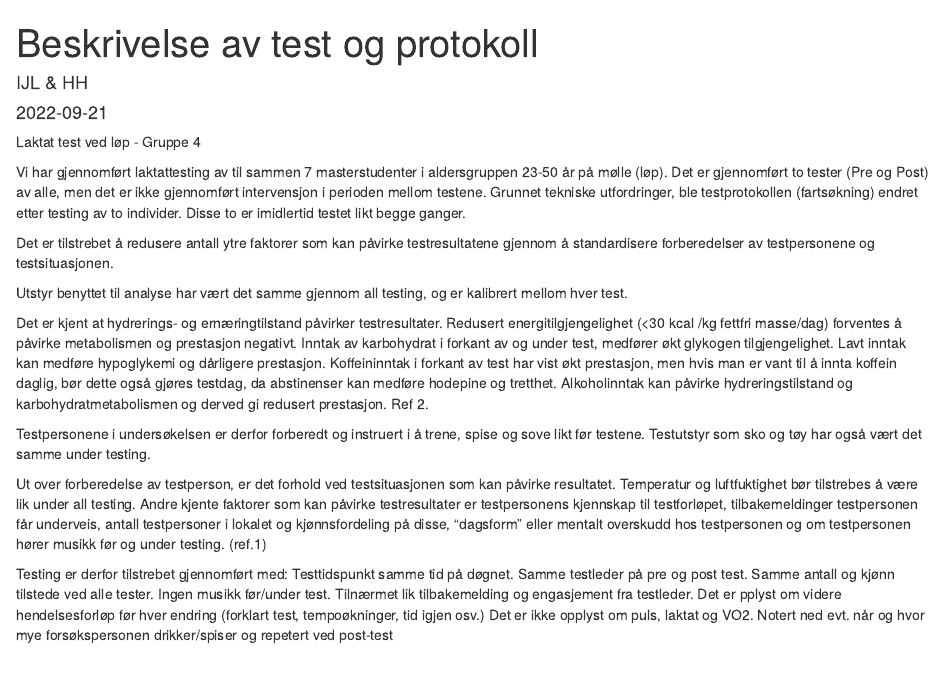
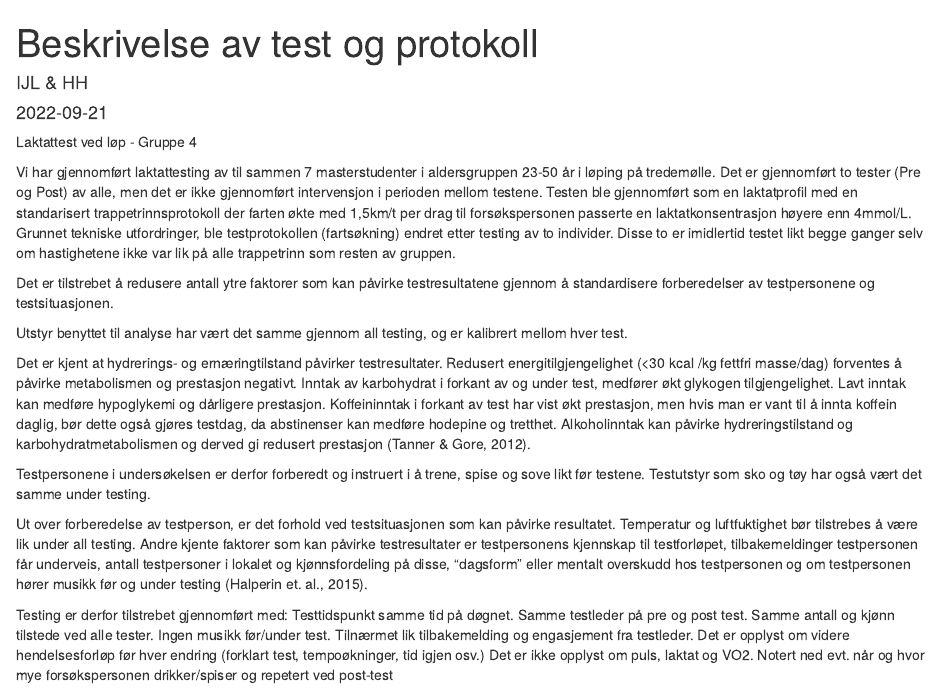
Before and after one commit to IJL72/Arbeidskrav-1.-v3, an R Markdown document (Testbeskrivelse og protokoll.Rmd): the page in a window 1100 px wide, from its top. Rendered offline with R 4.5, knitr and Pandoc, with nearby package versions.

Commit message:
oppdaterte beskrivesle av test og protokoll

```diff
--- a/Testbeskrivelse og protokoll.Rmd
+++ b/Testbeskrivelse og protokoll.Rmd
@@ -5,23 +5,23 @@ date: "2022-09-21"
 output: html_document
 ---
 
-Laktat test ved løp - Gruppe 4
+Laktattest ved løp - Gruppe 4
 
-Vi har gjennomført laktattesting av til sammen  7 masterstudenter i aldersgruppen 23-50 år på mølle (løp).
+Vi har gjennomført laktattesting av til sammen  7 masterstudenter i aldersgruppen 23-50 år i løping på tredemølle.
 Det er gjennomført to tester (Pre og Post) av alle, men det er ikke gjennomført intervensjon i perioden mellom testene.
-Grunnet tekniske utfordringer,  ble testprotokollen (fartsøkning) endret etter testing  av to individer. Disse  to er imidlertid testet likt begge ganger.
+Testen ble gjennomført som en laktatprofil med en standarisert trappetrinnsprotokoll der farten økte med 1,5km/t per drag til forsøkspersonen passerte en laktatkonsentrasjon høyere enn 4mmol/L. Grunnet tekniske utfordringer,  ble testprotokollen (fartsøkning) endret etter testing  av to individer. Disse  to er imidlertid testet likt begge ganger selv om hastighetene ikke var lik på alle trappetrinn som resten av gruppen.
 
 Det er  tilstrebet å redusere  antall ytre faktorer som kan påvirke  testresultatene gjennom å standardisere forberedelser av testpersonene og testsituasjonen.
 
 Utstyr  benyttet til analyse  har vært det samme gjennom all testing, og  er kalibrert mellom hver test.
 
 Det er kjent at hydrerings- og ernæringtilstand påvirker testresultater. Redusert energitilgjengelighet (<30 kcal /kg fettfri masse/dag) forventes å påvirke metabolismen og prestasjon negativt. Inntak av karbohydrat i forkant av og under test, medfører økt glykogen tilgjengelighet. Lavt inntak kan medføre  hypoglykemi og  dårligere prestasjon.
-Koffeininntak i forkant av test har vist økt  prestasjon, men hvis man er vant til å innta koffein daglig, bør  dette også gjøres testdag, da abstinenser kan medføre hodepine og tretthet. Alkoholinntak  kan påvirke hydreringstilstand og  karbohydratmetabolismen og  derved gi redusert  prestasjon. Ref 2.
+Koffeininntak i forkant av test har vist økt  prestasjon, men hvis man er vant til å innta koffein daglig, bør  dette også gjøres testdag, da abstinenser kan medføre hodepine og tretthet. Alkoholinntak  kan påvirke hydreringstilstand og  karbohydratmetabolismen og  derved gi redusert  prestasjon (Tanner & Gore, 2012).
 
 Testpersonene i undersøkelsen er  derfor  forberedt og instruert i å trene, spise og sove  likt før testene. Testutstyr som sko og tøy  har også vært det samme under testing.
 
 Ut over forberedelse av  testperson, er  det  forhold ved  testsituasjonen som kan påvirke  resultatet.  Temperatur og luftfuktighet  bør  tilstrebes å være lik under all testing.
-Andre kjente faktorer  som kan påvirke  testresultater er testpersonens kjennskap til testforløpet, tilbakemeldinger testpersonen får underveis, antall testpersoner i lokalet og kjønnsfordeling på disse, “dagsform” eller mentalt overskudd hos testpersonen og om testpersonen hører musikk før og under testing. (ref.1)
+Andre kjente faktorer  som kan påvirke  testresultater er testpersonens kjennskap til testforløpet, tilbakemeldinger testpersonen får underveis, antall testpersoner i lokalet og kjønnsfordeling på disse, “dagsform” eller mentalt overskudd hos testpersonen og om testpersonen hører musikk før og under testing (Halperin et. al., 2015).
 
 Testing er   derfor tilstrebet  gjennomført med:
 Testtidspunkt samme tid på døgnet.
@@ -29,7 +29,7 @@ Samme testleder på pre og post test.
 Samme antall og kjønn  tilstede ved alle tester.
 Ingen musikk før/under test.
 Tilnærmet lik tilbakemelding og engasjement fra testleder.
- Det er pplyst om videre hendelsesforløp før hver endring (forklart test, tempoøkninger, tid igjen osv.)
+ Det er opplyst om videre hendelsesforløp før hver endring (forklart test, tempoøkninger, tid igjen osv.)
 Det er ikke opplyst om puls, laktat og VO2.
 Notert ned evt. når og hvor mye forsøkspersonen drikker/spiser og repetert ved post-test
 
```
Also changed, not shown: Testbeskrivelse-og-protokoll.html (added).
